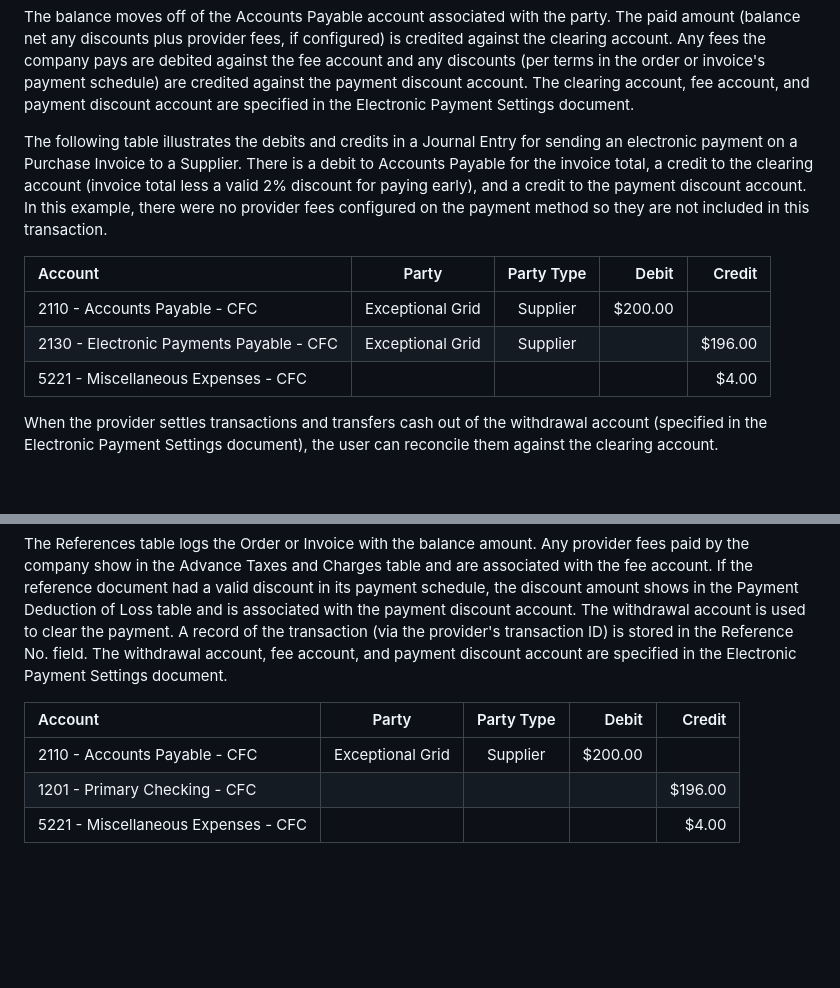
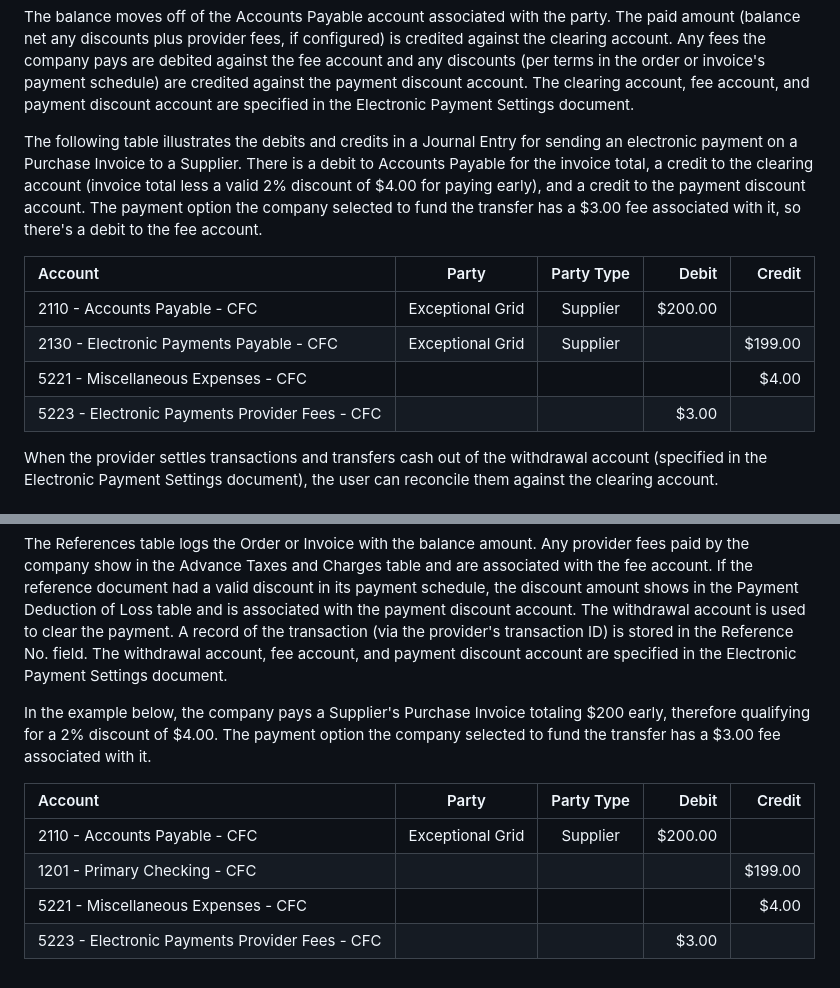
Before and after one commit to agritheory/electronic_payments, a Markdown page: docs/permissions.md, 2 parts joined by grey strips. GitHub-like rendering; blank space fills up the shorter version.

```diff
--- a/docs/permissions.md
+++ b/docs/permissions.md
@@ -43,13 +43,14 @@ When the provider settles transactions and transfers cash into the deposit accou
 
 The balance moves off of the Accounts Payable account associated with the party. The paid amount (balance net any discounts plus provider fees, if configured) is credited against the clearing account. Any fees the company pays are debited against the fee account and any discounts (per terms in the order or invoice's payment schedule) are credited against the payment discount account. The clearing account, fee account, and payment discount account are specified in the Electronic Payment Settings document.
 
-The following table illustrates the debits and credits in a Journal Entry for sending an electronic payment on a Purchase Invoice to a Supplier. There is a debit to Accounts Payable for the invoice total, a credit to the clearing account (invoice total less a valid 2% discount for paying early), and a credit to the payment discount account. In this example, there were no provider fees configured on the payment method so they are not included in this transaction.
+The following table illustrates the debits and credits in a Journal Entry for sending an electronic payment on a Purchase Invoice to a Supplier. There is a debit to Accounts Payable for the invoice total, a credit to the clearing account (invoice total less a valid 2% discount of $4.00 for paying early), and a credit to the payment discount account. The payment option the company selected to fund the transfer has a $3.00 fee associated with it, so there's a debit to the fee account.
 
 | Account | Party | Party Type | Debit | Credit |
 | :--------| :----: | :----: | -----: | -----: |
 | 2110 - Accounts Payable - CFC | Exceptional Grid | Supplier | $200.00 |  |
-| 2130 - Electronic Payments Payable - CFC  | Exceptional Grid | Supplier |  | $196.00 |
+| 2130 - Electronic Payments Payable - CFC  | Exceptional Grid | Supplier |  | $199.00 |
 | 5221 - Miscellaneous Expenses - CFC |  |  |  | $4.00 |
+| 5223 - Electronic Payments Provider Fees - CFC |  |  | $3.00 |  |
 
 When the provider settles transactions and transfers cash out of the withdrawal account (specified in the Electronic Payment Settings document), the user can reconcile them against the clearing account.
 
@@ -74,8 +75,11 @@ The References table logs the Order or Invoice with the balance amount. Any fees
 
 The References table logs the Order or Invoice with the balance amount. Any provider fees paid by the company show in the Advance Taxes and Charges table and are associated with the fee account. If the reference document had a valid discount in its payment schedule, the discount amount shows in the Payment Deduction of Loss table and is associated with the payment discount account. The withdrawal account is used to clear the payment. A record of the transaction (via the provider's transaction ID) is stored in the Reference No. field. The withdrawal account, fee account, and payment discount account are specified in the Electronic Payment Settings document.
 
+In the example below, the company pays a Supplier's Purchase Invoice totaling $200 early, therefore qualifying for a 2% discount of $4.00. The payment option the company selected to fund the transfer has a $3.00 fee associated with it.
+
 | Account | Party | Party Type | Debit | Credit |
 | :--------| :----: | :----: | -----: | -----: |
 | 2110 - Accounts Payable - CFC | Exceptional Grid | Supplier | $200.00 |  |
-| 1201 - Primary Checking - CFC |  |  |  | $196.00 |
+| 1201 - Primary Checking - CFC |  |  |  | $199.00 |
 | 5221 - Miscellaneous Expenses - CFC |  |  |  | $4.00 |
+| 5223 - Electronic Payments Provider Fees - CFC |  |  | $3.00 |  |
```
Also changed, not shown: README.md (+2 -2 lines), docs/assets/electronic_payment_settings_payments.png.
